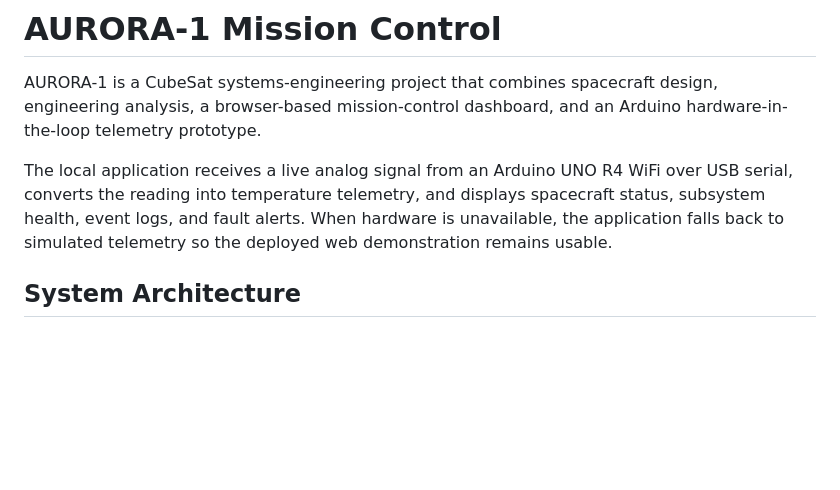
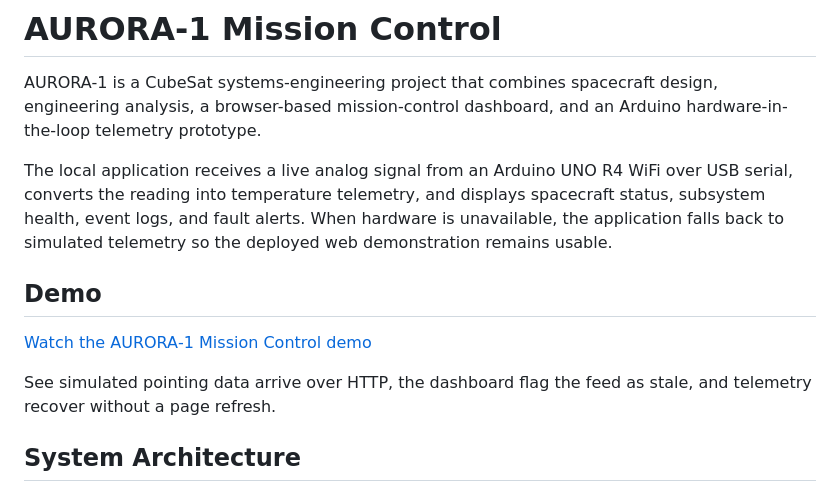
Before and after one commit to chancellorcdelk/aurora-1-mission-control, a Markdown page: README.md, the part around the change. Rendered like a GitHub page; blank space fills up the shorter version.

Commit message:
Add AURORA-1 telemetry demo video

```diff
--- a/README.md
+++ b/README.md
@@ -3,6 +3,12 @@
 AURORA-1 is a CubeSat systems-engineering project that combines spacecraft design, engineering analysis, a browser-based mission-control dashboard, and an Arduino hardware-in-the-loop telemetry prototype.
 
 The local application receives a live analog signal from an Arduino UNO R4 WiFi over USB serial, converts the reading into temperature telemetry, and displays spacecraft status, subsystem health, event logs, and fault alerts. When hardware is unavailable, the application falls back to simulated telemetry so the deployed web demonstration remains usable.
+
+## Demo
+
+[Watch the AURORA‑1 Mission Control demo](https://www.youtube.com/watch?v=CvdcDvqdmos)
+
+See simulated pointing data arrive over HTTP, the dashboard flag the feed as stale, and telemetry recover without a page refresh.
 
 ## System Architecture
 
```
